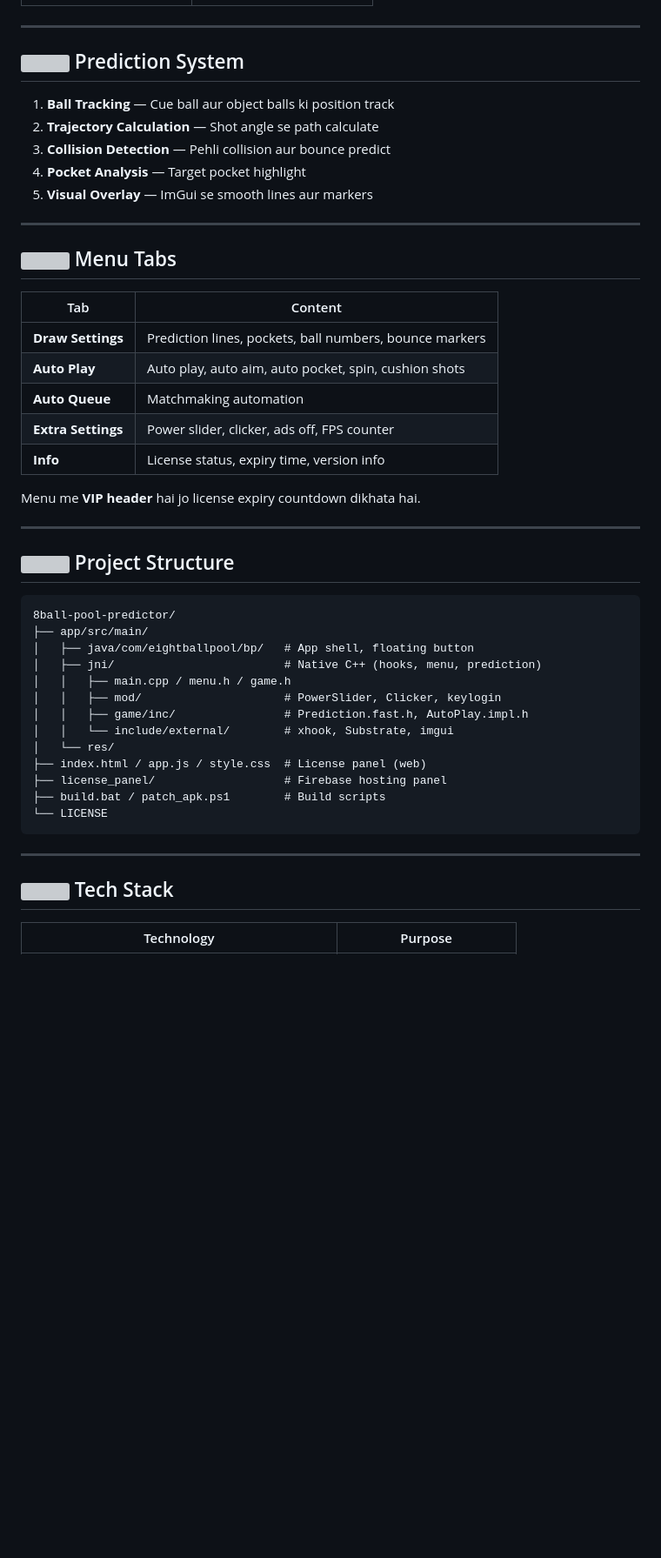
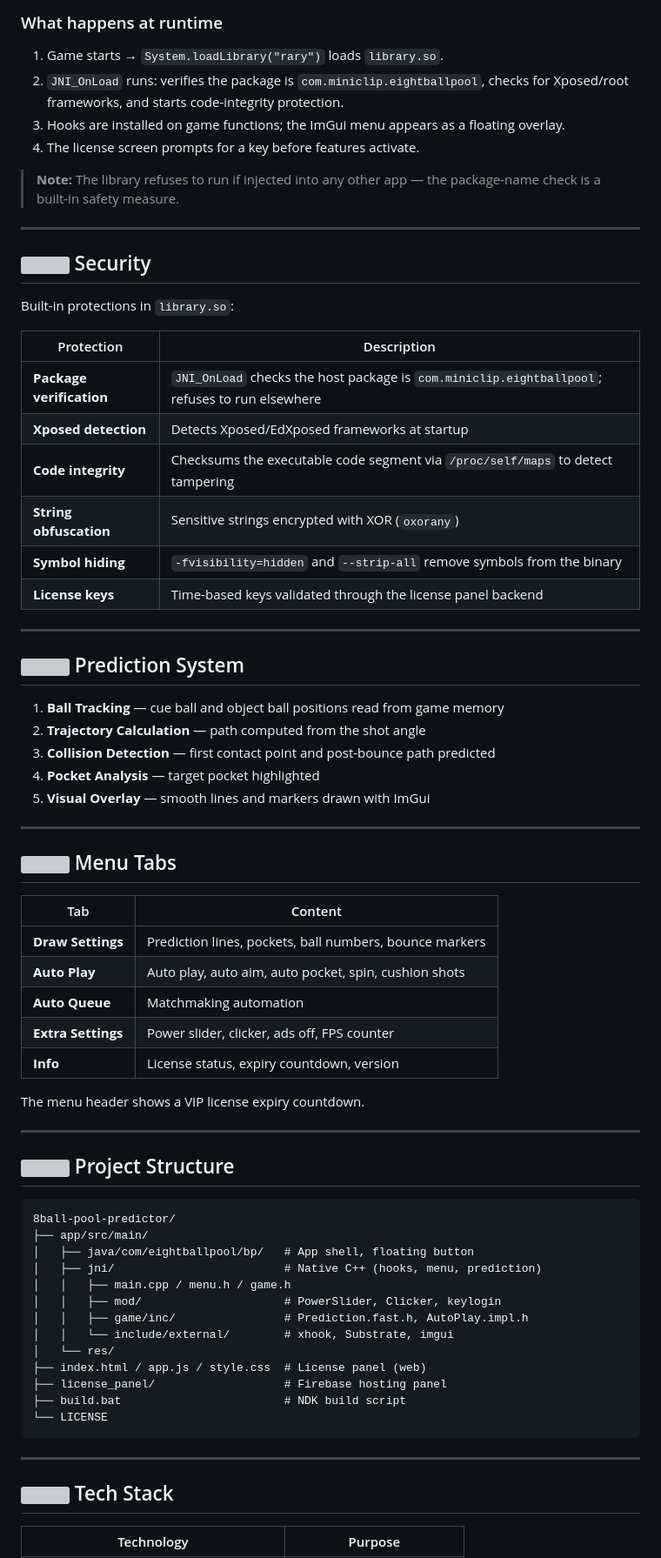
Before and after one commit to lionxengine/8ball-pool-predictor, a Markdown page: README.md, the part around one of its changes. Shown at 87% size. Rendered like a GitHub page; blank space fills up the shorter version; grey boxes are pictures that could not be loaded.

````diff
--- a/README.md
+++ b/README.md
@@ -59,13 +211,38 @@
+### What happens at runtime
+
+1. Game starts → `System.loadLibrary("rary")` loads `library.so`.
+2. `JNI_OnLoad` runs: verifies the package is `com.miniclip.eightballpool`,
+   checks for Xposed/root frameworks, and starts code-integrity protection.
+3. Hooks are installed on game functions; the ImGui menu appears as a floating overlay.
+4. The license screen prompts for a key before features activate.
+
+> **Note:** The library refuses to run if injected into any other app —
+> the package-name check is a built-in safety measure.
+
+---
+
+## <img src="assets/icons/shield.svg" width="24" height="24" alt=""/> Security
+
+Built-in protections in `library.so`:
+
+| Protection | Description |
+|---|---|
+| **Package verification** | `JNI_OnLoad` checks the host package is `com.miniclip.eightballpool`; refuses to run elsewhere |
+| **Xposed detection** | Detects Xposed/EdXposed frameworks at startup |
+| **Code integrity** | Checksums the executable code segment via `/proc/self/maps` to detect tampering |
+| **String obfuscation** | Sensitive strings encrypted with XOR (`oxorany`) |
+| **Symbol hiding** | `-fvisibility=hidden` and `--strip-all` remove symbols from the binary |
+| **License keys** | Time-based keys validated through the license panel backend |
 
 ---
 
 ## <img src="assets/icons/target.svg" width="24" height="24" alt=""/> Prediction System
 
-1. **Ball Tracking** — Cue ball aur object balls ki position track
-2. **Trajectory Calculation** — Shot angle se path calculate
-3. **Collision Detection** — Pehli collision aur bounce predict
-4. **Pocket Analysis** — Target pocket highlight
-5. **Visual Overlay** — ImGui se smooth lines aur markers
+1. **Ball Tracking** — cue ball and object ball positions read from game memory
+2. **Trajectory Calculation** — path computed from the shot angle
+3. **Collision Detection** — first contact point and post-bounce path predicted
+4. **Pocket Analysis** — target pocket highlighted
+5. **Visual Overlay** — smooth lines and markers drawn with ImGui
 
 ---
 
@@ -77,9 +254,9 @@
 | **Auto Play** | Auto play, auto aim, auto pocket, spin, cushion shots |
 | **Auto Queue** | Matchmaking automation |
 | **Extra Settings** | Power slider, clicker, ads off, FPS counter |
-| **Info** | License status, expiry time, version info |
+| **Info** | License status, expiry countdown, version |
 
-Menu me **VIP header** hai jo license expiry countdown dikhata hai.
+The menu header shows a VIP license expiry countdown.
 
 ---
 
@@ -97,7 +274,7 @@ Menu me **VIP header** hai jo license expiry countdown dikhata hai.
 │   └── res/
 ├── index.html / app.js / style.css  # License panel (web)
 ├── license_panel/                   # Firebase hosting panel
-├── build.bat / patch_apk.ps1        # Build scripts
+├── build.bat                        # NDK build script
 └── LICENSE
 ```
 
````
Also changed, not shown: other parts of README.md (+197 -59 lines).
